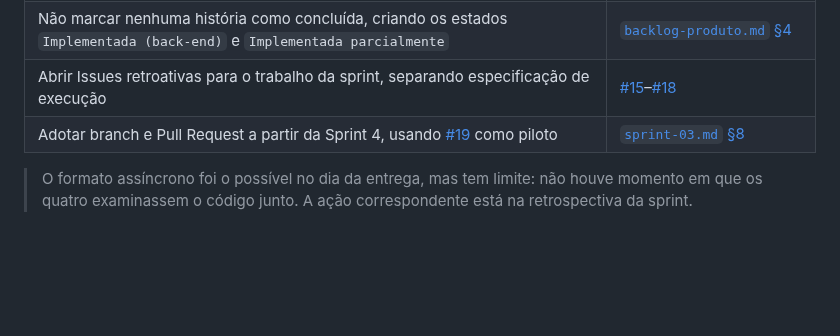
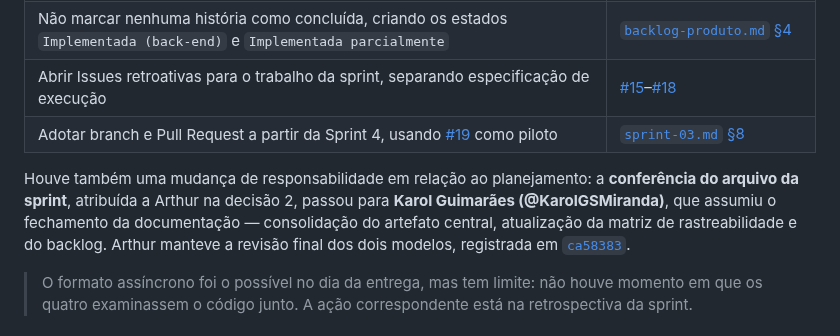
Before and after one commit to gigi-zacaroni/tp-eng-software, a Markdown page: docs/reunioes/2026-09-22-planejamento-sprint-03.md, the part around the change. Drawn GitHub-style; blank space fills up the shorter version.

```diff
--- a/docs/reunioes/2026-09-22-planejamento-sprint-03.md
+++ b/docs/reunioes/2026-09-22-planejamento-sprint-03.md
@@ -32,6 +32,8 @@ As decisões tomadas nessa conversa estão registradas nos documentos que elas a
 | Abrir Issues retroativas para o trabalho da sprint, separando especificação de execução | [#15](https://github.com/gigi-zacaroni/tp-eng-software/issues/15)–[#18](https://github.com/gigi-zacaroni/tp-eng-software/issues/18) |
 | Adotar branch e Pull Request a partir da Sprint 4, usando [#19](https://github.com/gigi-zacaroni/tp-eng-software/issues/19) como piloto | [`sprint-03.md` §8](../sprints/sprint-03.md#8-retrospectiva-e-próxima-sprint) |
 
+Houve também uma mudança de responsabilidade em relação ao planejamento: a **conferência do arquivo da sprint**, atribuída a Arthur na decisão 2, passou para **Karol Guimarães (@KarolGSMiranda)**, que assumiu o fechamento da documentação — consolidação do artefato central, atualização da matriz de rastreabilidade e do backlog. Arthur manteve a revisão final dos dois modelos, registrada em [`ca58383`](https://github.com/gigi-zacaroni/tp-eng-software/commit/ca58383).
+
 > O formato assíncrono foi o possível no dia da entrega, mas tem limite: não houve momento em que os quatro examinassem o código junto. A ação correspondente está na retrospectiva da sprint.
 
 ## Impedimentos
```
Also changed, not shown: docs/sprints/sprint-03.md (+1 -1 lines).
